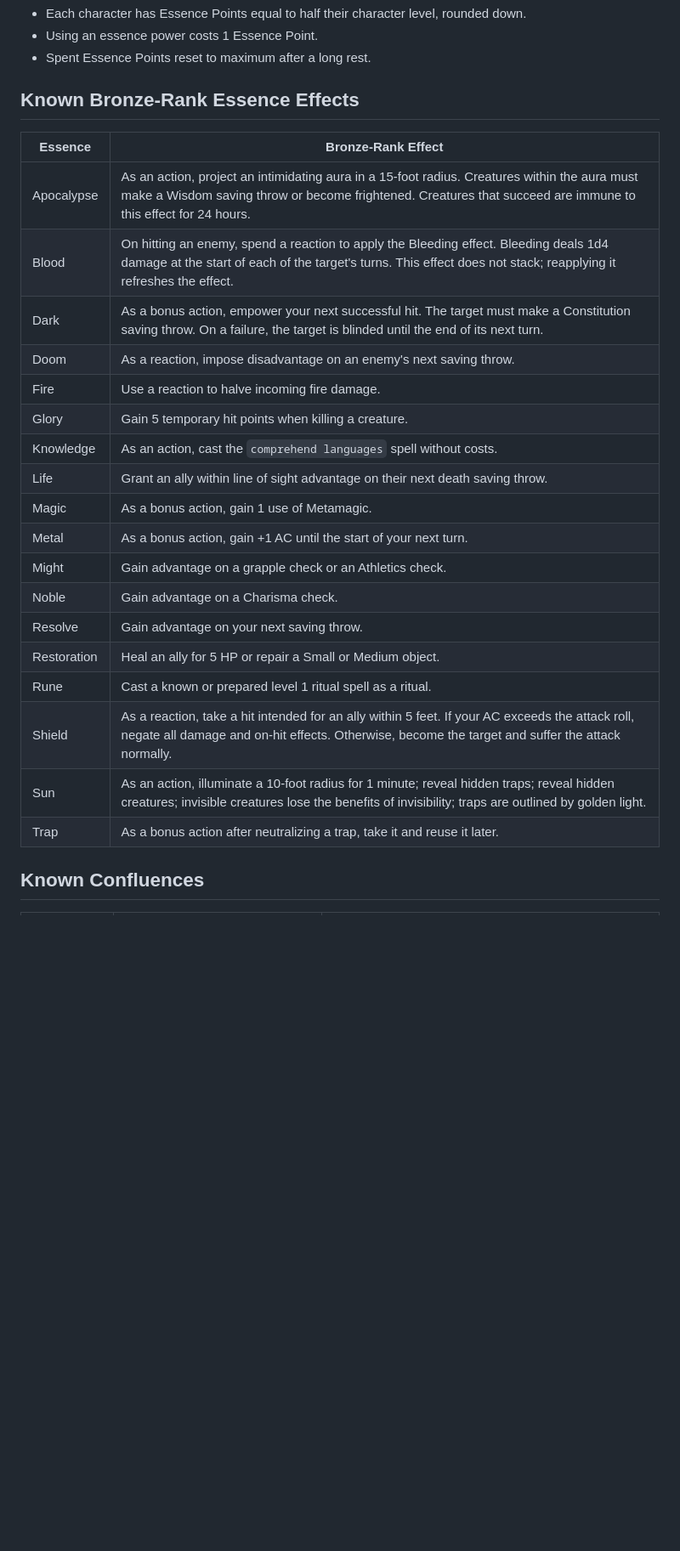
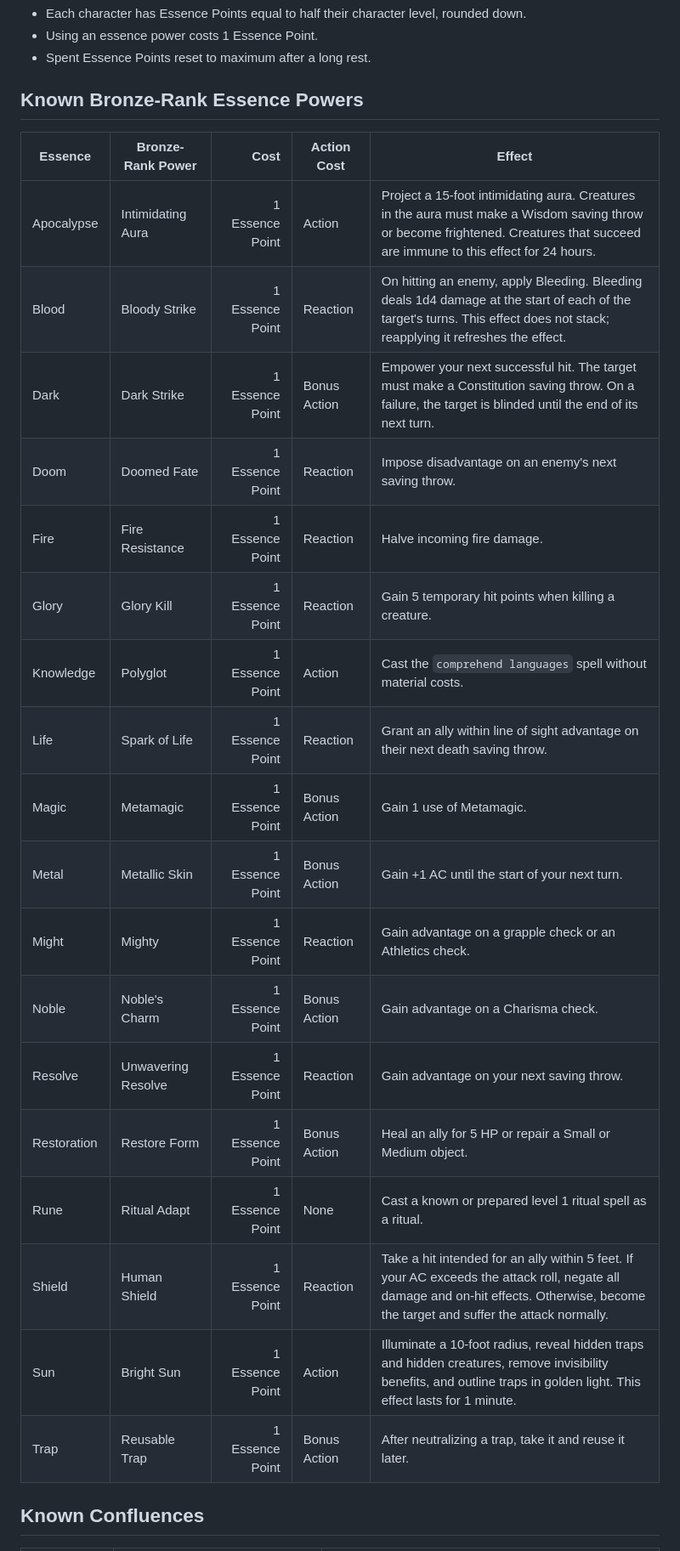
Before and after one commit to IcyNight/hwfwm-player-kit, a Markdown page: Essence Basics.md, the part around the change. Shown at 85% size. Drawn GitHub-style; blank space fills up the shorter version.

Commit message:
Sync player campaign kit

```diff
--- a/Essence Basics.md
+++ b/Essence Basics.md
@@ -14,28 +14,28 @@ Essence powers use Essence Points. Confluence powers are separate.
 - Using an essence power costs 1 Essence Point.
 - Spent Essence Points reset to maximum after a long rest.
 
-## Known Bronze-Rank Essence Effects
+## Known Bronze-Rank Essence Powers
 
-| Essence | Bronze-Rank Effect |
-|---|---|
-| Apocalypse | As an action, project an intimidating aura in a 15-foot radius. Creatures within the aura must make a Wisdom saving throw or become frightened. Creatures that succeed are immune to this effect for 24 hours. |
-| Blood | On hitting an enemy, spend a reaction to apply the Bleeding effect. Bleeding deals 1d4 damage at the start of each of the target's turns. This effect does not stack; reapplying it refreshes the effect. |
-| Dark | As a bonus action, empower your next successful hit. The target must make a Constitution saving throw. On a failure, the target is blinded until the end of its next turn. |
-| Doom | As a reaction, impose disadvantage on an enemy's next saving throw. |
-| Fire | Use a reaction to halve incoming fire damage. |
-| Glory | Gain 5 temporary hit points when killing a creature. |
-| Knowledge | As an action, cast the `comprehend languages` spell without costs. |
-| Life | Grant an ally within line of sight advantage on their next death saving throw. |
-| Magic | As a bonus action, gain 1 use of Metamagic. |
-| Metal | As a bonus action, gain +1 AC until the start of your next turn. |
-| Might | Gain advantage on a grapple check or an Athletics check. |
-| Noble | Gain advantage on a Charisma check. |
-| Resolve | Gain advantage on your next saving throw. |
-| Restoration | Heal an ally for 5 HP or repair a Small or Medium object. |
-| Rune | Cast a known or prepared level 1 ritual spell as a ritual. |
-| Shield | As a reaction, take a hit intended for an ally within 5 feet. If your AC exceeds the attack roll, negate all damage and on-hit effects. Otherwise, become the target and suffer the attack normally. |
-| Sun | As an action, illuminate a 10-foot radius for 1 minute; reveal hidden traps; reveal hidden creatures; invisible creatures lose the benefits of invisibility; traps are outlined by golden light. |
-| Trap | As a bonus action after neutralizing a trap, take it and reuse it later. |
+| Essence | Bronze-Rank Power | Cost | Action Cost | Effect |
+|---|---|---:|---|---|
+| Apocalypse | Intimidating Aura | 1 Essence Point | Action | Project a 15-foot intimidating aura. Creatures in the aura must make a Wisdom saving throw or become frightened. Creatures that succeed are immune to this effect for 24 hours. |
+| Blood | Bloody Strike | 1 Essence Point | Reaction | On hitting an enemy, apply Bleeding. Bleeding deals 1d4 damage at the start of each of the target's turns. This effect does not stack; reapplying it refreshes the effect. |
+| Dark | Dark Strike | 1 Essence Point | Bonus Action | Empower your next successful hit. The target must make a Constitution saving throw. On a failure, the target is blinded until the end of its next turn. |
+| Doom | Doomed Fate | 1 Essence Point | Reaction | Impose disadvantage on an enemy's next saving throw. |
+| Fire | Fire Resistance | 1 Essence Point | Reaction | Halve incoming fire damage. |
+| Glory | Glory Kill | 1 Essence Point | Reaction | Gain 5 temporary hit points when killing a creature. |
+| Knowledge | Polyglot | 1 Essence Point | Action | Cast the `comprehend languages` spell without material costs. |
+| Life | Spark of Life | 1 Essence Point | Reaction | Grant an ally within line of sight advantage on their next death saving throw. |
+| Magic | Metamagic | 1 Essence Point | Bonus Action | Gain 1 use of Metamagic. |
+| Metal | Metallic Skin | 1 Essence Point | Bonus Action | Gain +1 AC until the start of your next turn. |
+| Might | Mighty | 1 Essence Point | Reaction | Gain advantage on a grapple check or an Athletics check. |
+| Noble | Noble's Charm | 1 Essence Point | Bonus Action | Gain advantage on a Charisma check. |
+| Resolve | Unwavering Resolve | 1 Essence Point | Reaction | Gain advantage on your next saving throw. |
+| Restoration | Restore Form | 1 Essence Point | Bonus Action | Heal an ally for 5 HP or repair a Small or Medium object. |
+| Rune | Ritual Adapt | 1 Essence Point | None | Cast a known or prepared level 1 ritual spell as a ritual. |
+| Shield | Human Shield | 1 Essence Point | Reaction | Take a hit intended for an ally within 5 feet. If your AC exceeds the attack roll, negate all damage and on-hit effects. Otherwise, become the target and suffer the attack normally. |
+| Sun | Bright Sun | 1 Essence Point | Action | Illuminate a 10-foot radius, reveal hidden traps and hidden creatures, remove invisibility benefits, and outline traps in golden light. This effect lasts for 1 minute. |
+| Trap | Reusable Trap | 1 Essence Point | Bonus Action | After neutralizing a trap, take it and reuse it later. |
 
 ## Known Confluences
 
```
